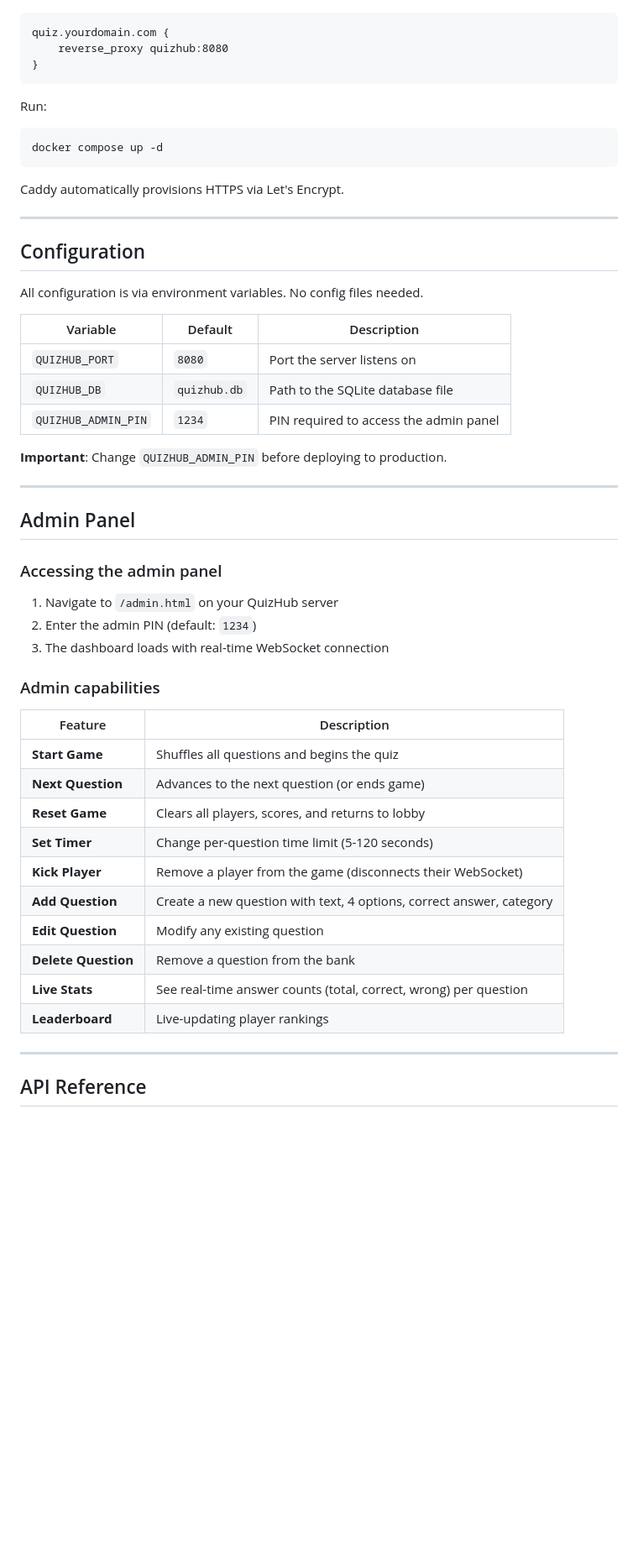
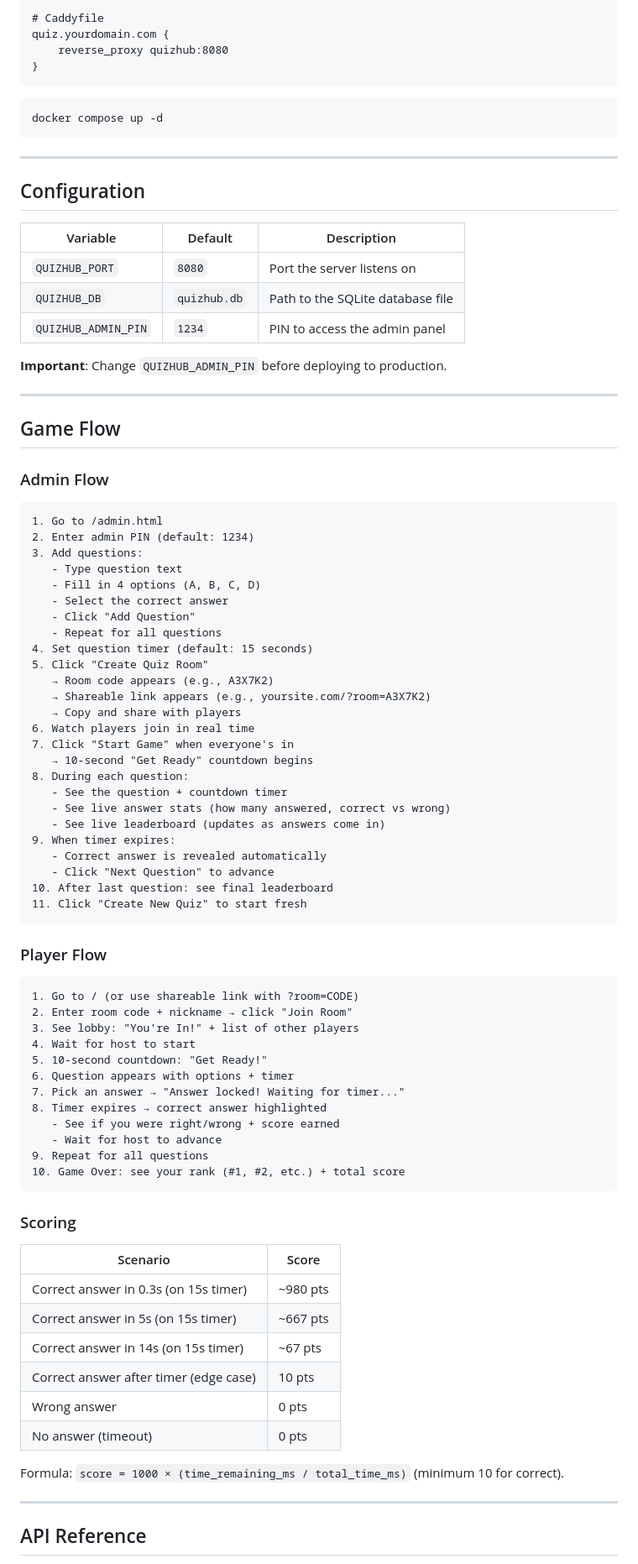
Before and after one commit to Sakh1l/quizhub, a Markdown page: README.md, the part around one of its changes. Shown at 84% size. Rendered like a GitHub page; blank space fills up the shorter version.

````diff
--- a/README.md
+++ b/README.md
@@ -357,55 +317,89 @@ Create `Caddyfile`:
 ```
+# Caddyfile
 quiz.yourdomain.com {
     reverse_proxy quizhub:8080
 }
 ```
 
-Run:
-
 ```bash
 docker compose up -d
 ```
-
-Caddy automatically provisions HTTPS via Let's Encrypt.
 
 ---
 
 ## Configuration
 
-All configuration is via environment variables. No config files needed.
-
-| Variable | Default | Description |
-|----------|---------|-------------|
-| `QUIZHUB_PORT` | `8080` | Port the server listens on |
-| `QUIZHUB_DB` | `quizhub.db` | Path to the SQLite database file |
-| `QUIZHUB_ADMIN_PIN` | `1234` | PIN required to access the admin panel |
+| Variable             | Default      | Description                              |
+|----------------------|--------------|------------------------------------------|
+| `QUIZHUB_PORT`       | `8080`       | Port the server listens on               |
+| `QUIZHUB_DB`         | `quizhub.db` | Path to the SQLite database file         |
+| `QUIZHUB_ADMIN_PIN`  | `1234`       | PIN to access the admin panel            |
 
 **Important**: Change `QUIZHUB_ADMIN_PIN` before deploying to production.
 
 ---
 
-## Admin Panel
+## Game Flow
 
-### Accessing the admin panel
+### Admin Flow
 
-1. Navigate to `/admin.html` on your QuizHub server
-2. Enter the admin PIN (default: `1234`)
-3. The dashboard loads with real-time WebSocket connection
+```
+1. Go to /admin.html
+2. Enter admin PIN (default: 1234)
+3. Add questions:
+   - Type question text
+   - Fill in 4 options (A, B, C, D)
+   - Select the correct answer
+   - Click "Add Question"
+   - Repeat for all questions
+4. Set question timer (default: 15 seconds)
+5. Click "Create Quiz Room"
+   → Room code appears (e.g., A3X7K2)
+   → Shareable link appears (e.g., yoursite.com/?room=A3X7K2)
+   → Copy and share with players
+6. Watch players join in real time
+7. Click "Start Game" when everyone's in
+   → 10-second "Get Ready" countdown begins
+8. During each question:
+   - See the question + countdown timer
+   - See live answer stats (how many answered, correct vs wrong)
+   - See live leaderboard (updates as answers come in)
+9. When timer expires:
+   - Correct answer is revealed automatically
+   - Click "Next Question" to advance
+10. After last question: see final leaderboard
+11. Click "Create New Quiz" to start fresh
+```
 
-### Admin capabilities
+### Player Flow
 
-| Feature | Description |
-|---------|-------------|
-| **Start Game** | Shuffles all questions and begins the quiz |
-| **Next Question** | Advances to the next question (or ends game) |
-| **Reset Game** | Clears all players, scores, and returns to lobby |
-| **Set Timer** | Change per-question time limit (5-120 seconds) |
-| **Kick Player** | Remove a player from the game (disconnects their WebSocket) |
-| **Add Question** | Create a new question with text, 4 options, correct answer, category |
-| **Edit Question** | Modify any existing question |
-| **Delete Question** | Remove a question from the bank |
-| **Live Stats** | See real-time answer counts (total, correct, wrong) per question |
-| **Leaderboard** | Live-updating player rankings |
+```
+1. Go to / (or use shareable link with ?room=CODE)
+2. Enter room code + nickname → click "Join Room"
+3. See lobby: "You're In!" + list of other players
+4. Wait for host to start
+5. 10-second countdown: "Get Ready!"
+6. Question appears with options + timer
+7. Pick an answer → "Answer locked! Waiting for timer..."
+8. Timer expires → correct answer highlighted
+   - See if you were right/wrong + score earned
+   - Wait for host to advance
+9. Repeat for all questions
+10. Game Over: see your rank (#1, #2, etc.) + total score
+```
+
+### Scoring
+
+| Scenario | Score |
+|----------|-------|
+| Correct answer in 0.3s (on 15s timer) | ~980 pts |
+| Correct answer in 5s (on 15s timer) | ~667 pts |
+| Correct answer in 14s (on 15s timer) | ~67 pts |
+| Correct answer after timer (edge case) | 10 pts |
+| Wrong answer | 0 pts |
+| No answer (timeout) | 0 pts |
+
+Formula: `score = 1000 × (time_remaining_ms / total_time_ms)` (minimum 10 for correct).
 
 ---
 
````
Also changed, not shown: other parts of README.md (+179 -249 lines).
